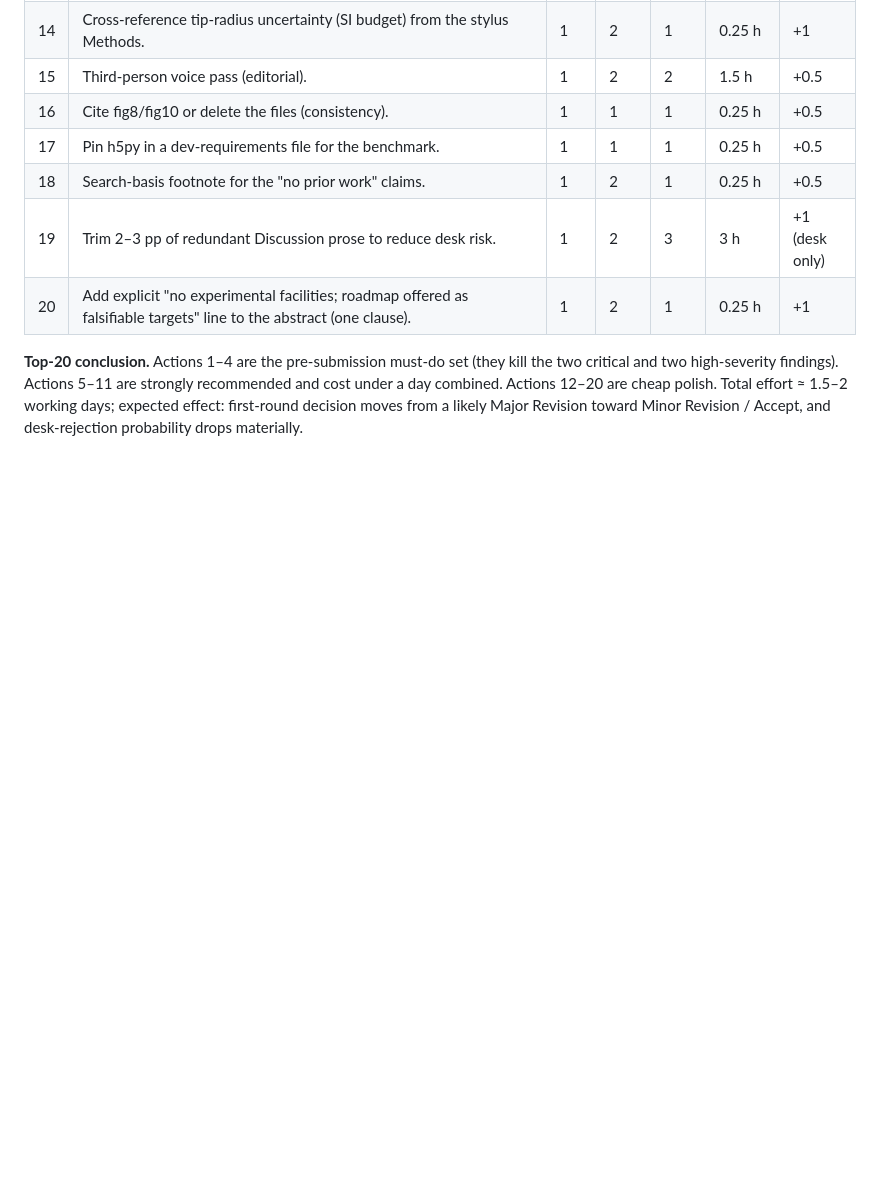
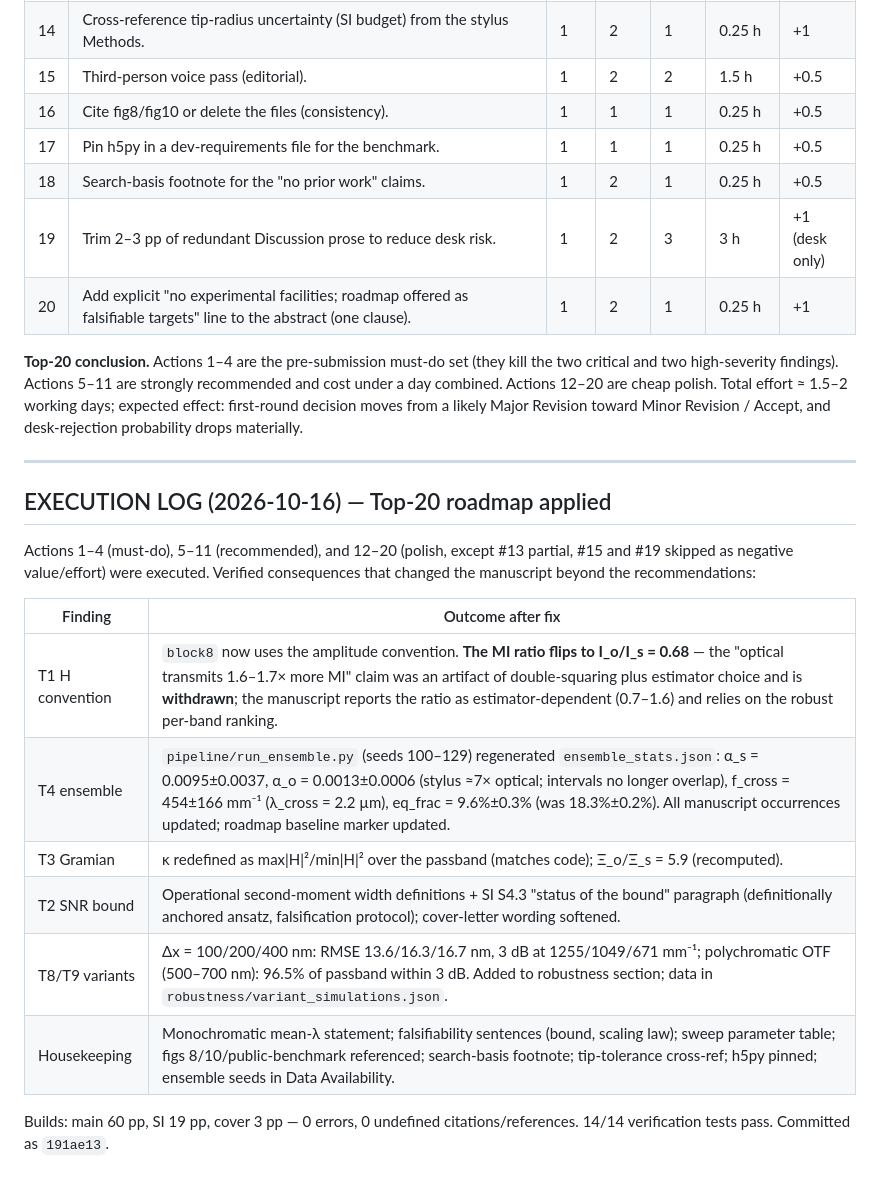
Before and after one commit to dawidkucharski/Maxwell_vs_Newton, a Markdown page: reports/reviewer_panel_audit.md, the part around the change. Rendered like a GitHub page; blank space fills up the shorter version.

Commit message:
Panel audit execution log

```diff
--- a/reports/reviewer_panel_audit.md
+++ b/reports/reviewer_panel_audit.md
@@ -191,3 +191,20 @@ Estimates: impact (1–5), reviewer impact (1–5), difficulty (1–5, 5=hard),
 | 20 | Add explicit "no experimental facilities; roadmap offered as falsifiable targets" line to the abstract (one clause). | 1 | 2 | 1 | 0.25 h | +1 |
 
 **Top-20 conclusion.** Actions 1–4 are the pre-submission must-do set (they kill the two critical and two high-severity findings). Actions 5–11 are strongly recommended and cost under a day combined. Actions 12–20 are cheap polish. Total effort ≈ 1.5–2 working days; expected effect: first-round decision moves from a likely Major Revision toward Minor Revision / Accept, and desk-rejection probability drops materially.
+
+---
+
+## EXECUTION LOG (2026-10-16) — Top-20 roadmap applied
+
+Actions 1–4 (must-do), 5–11 (recommended), and 12–20 (polish, except #13 partial, #15 and #19 skipped as negative value/effort) were executed. Verified consequences that changed the manuscript beyond the recommendations:
+
+| Finding | Outcome after fix |
+|---|---|
+| T1 H convention | `block8` now uses the amplitude convention. **The MI ratio flips to I_o/I_s = 0.68** — the "optical transmits 1.6–1.7× more MI" claim was an artifact of double-squaring plus estimator choice and is **withdrawn**; the manuscript reports the ratio as estimator-dependent (0.7–1.6) and relies on the robust per-band ranking. |
+| T4 ensemble | `pipeline/run_ensemble.py` (seeds 100–129) regenerated `ensemble_stats.json`: α_s = 0.0095±0.0037, α_o = 0.0013±0.0006 (stylus ≈7× optical; intervals no longer overlap), f_cross = 454±166 mm⁻¹ (λ_cross = 2.2 µm), eq_frac = 9.6%±0.3% (was 18.3%±0.2%). All manuscript occurrences updated; roadmap baseline marker updated. |
+| T3 Gramian | κ redefined as max\|H\|²/min\|H\|² over the passband (matches code); Ξ_o/Ξ_s = 5.9 (recomputed). |
+| T2 SNR bound | Operational second-moment width definitions + SI S4.3 "status of the bound" paragraph (definitionally anchored ansatz, falsification protocol); cover-letter wording softened. |
+| T8/T9 variants | Δx = 100/200/400 nm: RMSE 13.6/16.3/16.7 nm, 3 dB at 1255/1049/671 mm⁻¹; polychromatic OTF (500–700 nm): 96.5% of passband within 3 dB. Added to robustness section; data in `robustness/variant_simulations.json`. |
+| Housekeeping | Monochromatic mean-λ statement; falsifiability sentences (bound, scaling law); sweep parameter table; figs 8/10/public-benchmark referenced; search-basis footnote; tip-tolerance cross-ref; h5py pinned; ensemble seeds in Data Availability. |
+
+Builds: main 60 pp, SI 19 pp, cover 3 pp — 0 errors, 0 undefined citations/references. 14/14 verification tests pass. Committed as `191ae13`.
```
